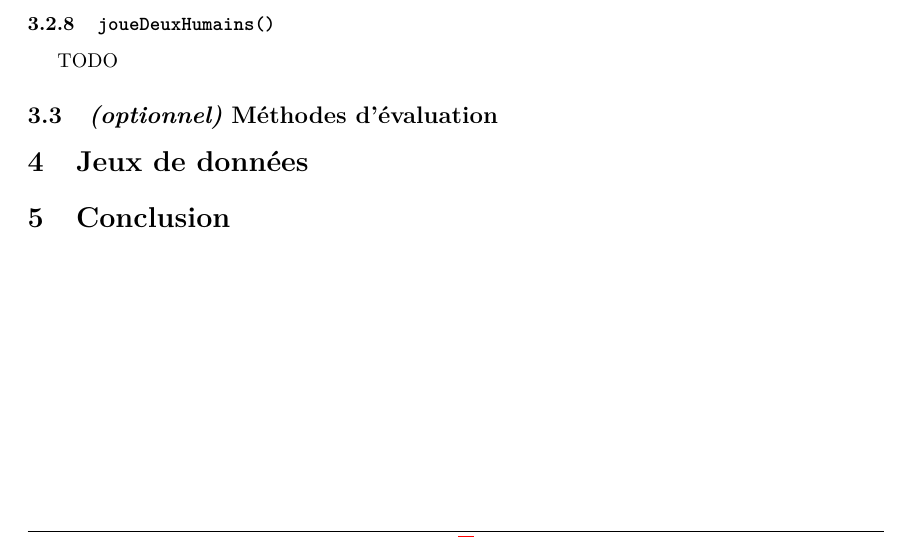
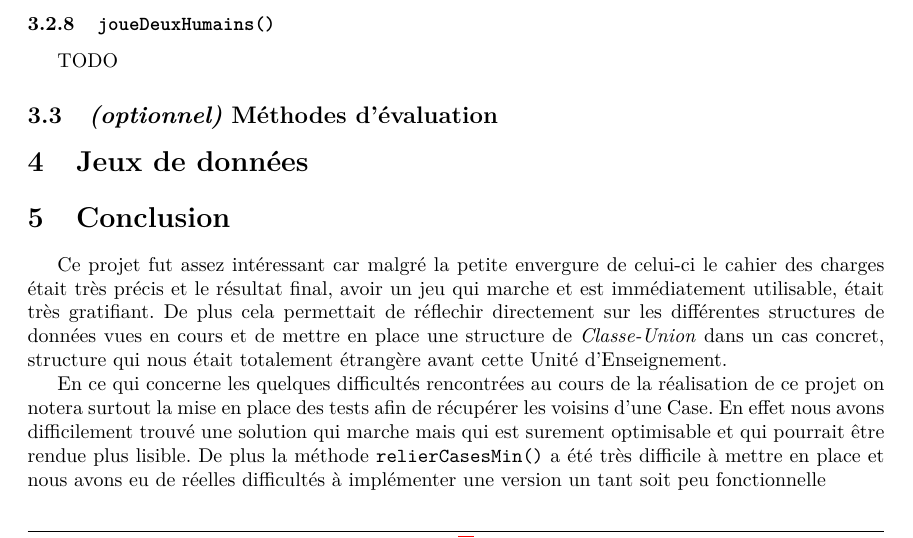
Before and after one commit to Heartbroken-Git/Connexion-X5I0040, a LaTeX document (src/Rapport-X5I0040.tex): part of page 6 of 6, cut so that both start at the same text. Compiled offline with pdfLaTeX.

Commit message:
ajout de la conclusion

```diff
--- a/src/Rapport-X5I0040.tex
+++ b/src/Rapport-X5I0040.tex
@@ -202,4 +202,8 @@
 
 \section{Conclusion}
 
+    Ce projet fut assez intéressant car malgré la petite envergure de celui-ci le cahier des charges était très précis et le résultat final, avoir un jeu qui marche et est immédiatement utilisable, était très gratifiant. De plus cela permettait de réflechir directement sur les différentes structures de données vues en cours et de mettre en place une structure de \emph{Classe-Union} dans un cas concret, structure qui nous était totalement étrangère avant cette Unité d'Enseignement.
+
+    En ce qui concerne les quelques difficultés rencontrées au cours de la réalisation de ce projet on notera surtout la mise en place des tests afin de récupérer les voisins d'une Case. En effet nous avons difficilement trouvé une solution qui marche mais qui est surement optimisable et qui pourrait être rendue plus lisible. De plus la méthode \info{relierCasesMin()} a été très difficile à mettre en place et nous avons eu de réelles difficultés à implémenter une version un tant soit peu fonctionnelle
+
 \end{document}
```
